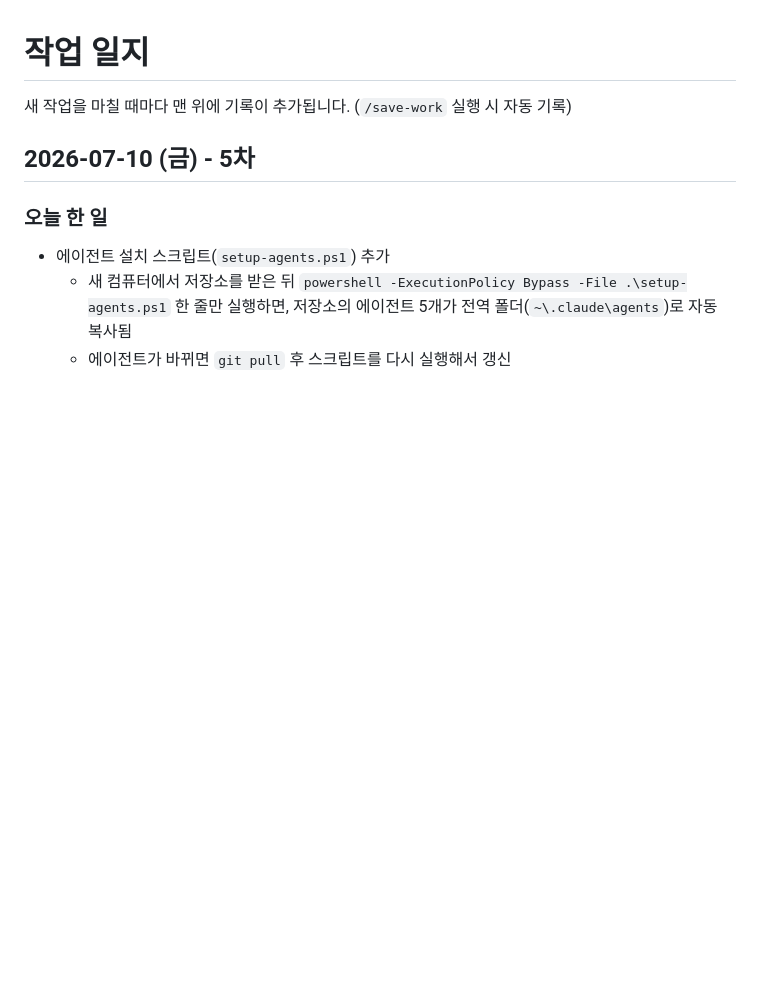
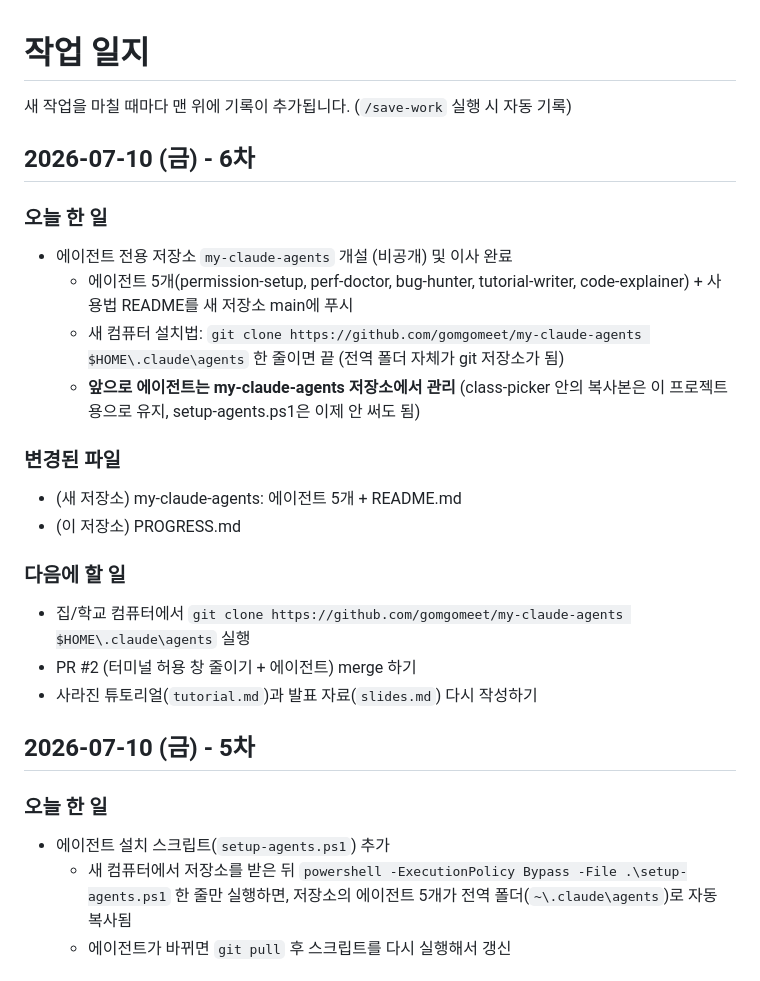
Before and after one commit to gomgomeet/class-picker, a Markdown page: PROGRESS.md, the part around the change. Rendered like a GitHub page; blank space fills up the shorter version.

Commit message:
에이전트 전용 저장소(my-claude-agents) 개설 및 이사 기록
Co-Authored-By: Claude Fable 5 <noreply@anthropic.com>
Claude-Session: https://claude.ai/code/session_017EJNYAKUzkXTJ9WeBJTGGG

```diff
--- a/PROGRESS.md
+++ b/PROGRESS.md
@@ -1,6 +1,23 @@
 # 작업 일지
 
 새 작업을 마칠 때마다 맨 위에 기록이 추가됩니다. (`/save-work` 실행 시 자동 기록)
+
+## 2026-07-10 (금) - 6차
+
+### 오늘 한 일
+- 에이전트 전용 저장소 `my-claude-agents` 개설 (비공개) 및 이사 완료
+  - 에이전트 5개(permission-setup, perf-doctor, bug-hunter, tutorial-writer, code-explainer) + 사용법 README를 새 저장소 main에 푸시
+  - 새 컴퓨터 설치법: `git clone https://github.com/gomgomeet/my-claude-agents $HOME\.claude\agents` 한 줄이면 끝 (전역 폴더 자체가 git 저장소가 됨)
+  - **앞으로 에이전트는 my-claude-agents 저장소에서 관리** (class-picker 안의 복사본은 이 프로젝트용으로 유지, setup-agents.ps1은 이제 안 써도 됨)
+
+### 변경된 파일
+- (새 저장소) my-claude-agents: 에이전트 5개 + README.md
+- (이 저장소) PROGRESS.md
+
+### 다음에 할 일
+- 집/학교 컴퓨터에서 `git clone https://github.com/gomgomeet/my-claude-agents $HOME\.claude\agents` 실행
+- PR #2 (터미널 허용 창 줄이기 + 에이전트) merge 하기
+- 사라진 튜토리얼(`tutorial.md`)과 발표 자료(`slides.md`) 다시 작성하기
 
 ## 2026-07-10 (금) - 5차
 
```
